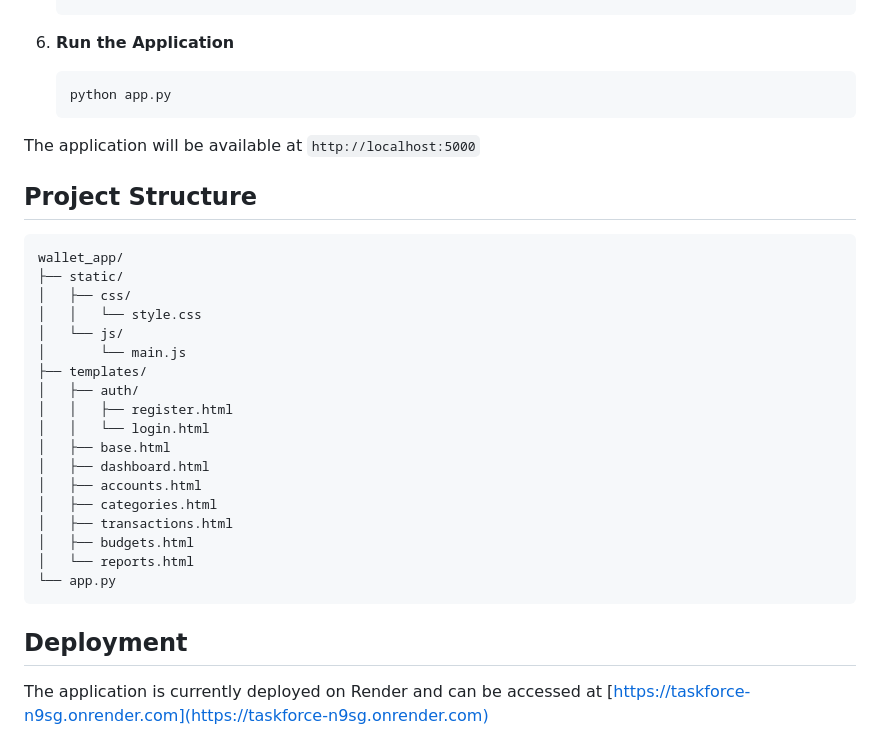
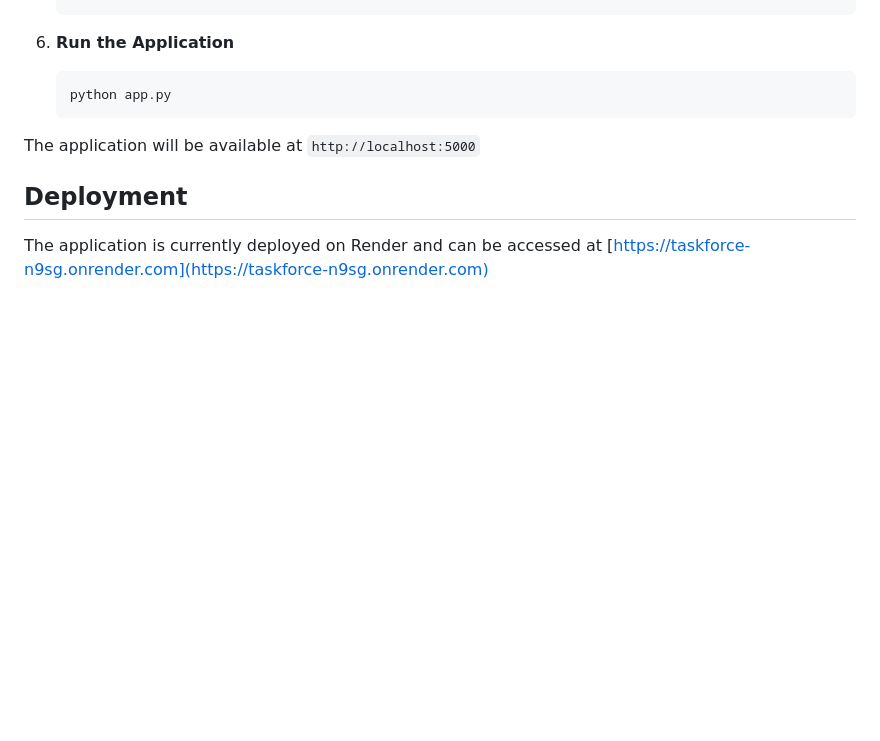
Before and after one commit to Lyse777/Taskforce, a Markdown page: README.md, the part around the change. GitHub-like rendering; blank space fills up the shorter version.

````diff
--- a/README.md
+++ b/README.md
@@ -100,28 +100,6 @@ Before setting up the project, ensure you have the following installed:
 
 The application will be available at `http://localhost:5000`
 
-## Project Structure
-```
-wallet_app/
-├── static/
-│   ├── css/
-│   │   └── style.css
-│   └── js/
-│       └── main.js
-├── templates/
-│   ├── auth/
-│   │   ├── register.html
-│   │   └── login.html
-│   ├── base.html
-│   ├── dashboard.html
-│   ├── accounts.html
-│   ├── categories.html
-│   ├── transactions.html
-│   ├── budgets.html
-│   └── reports.html
-└── app.py
-```
-
 ## Deployment
 
 The application is currently deployed on Render and can be accessed at [https://taskforce-n9sg.onrender.com](https://taskforce-n9sg.onrender.com)
````
